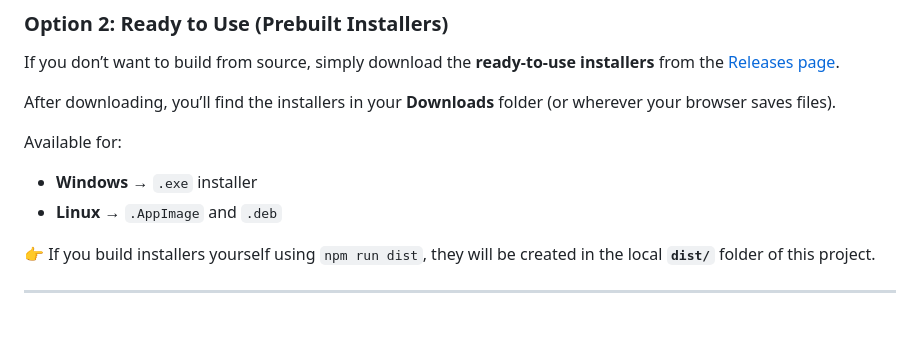
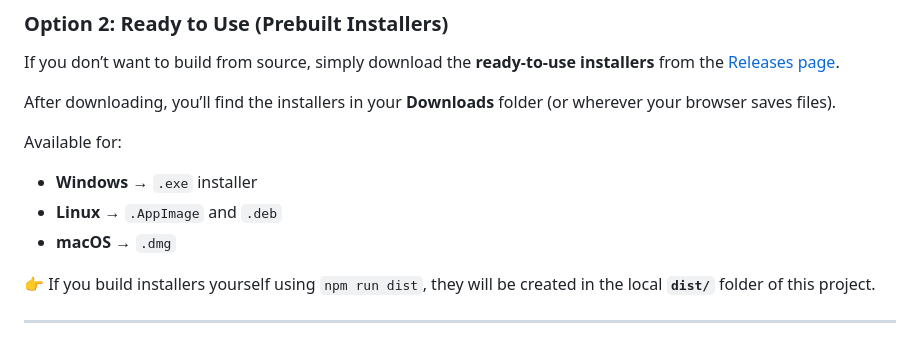
Before and after one commit to fabiolahodo/Concept-Lattice-Visualization-Tool, a Markdown page: README.md, the part around the change. Drawn GitHub-style.

```diff
--- a/README.md
+++ b/README.md
@@ -97,6 +97,7 @@ After downloading, you’ll find the installers in your **Downloads** folder (or
 Available for:
 - **Windows** → `.exe` installer
 - **Linux** → `.AppImage` and `.deb`
+- **macOS** → `.dmg`
 
 👉 If you build installers yourself using `npm run dist`, they will be created in the local **`dist/`** folder of this project.
 
```
